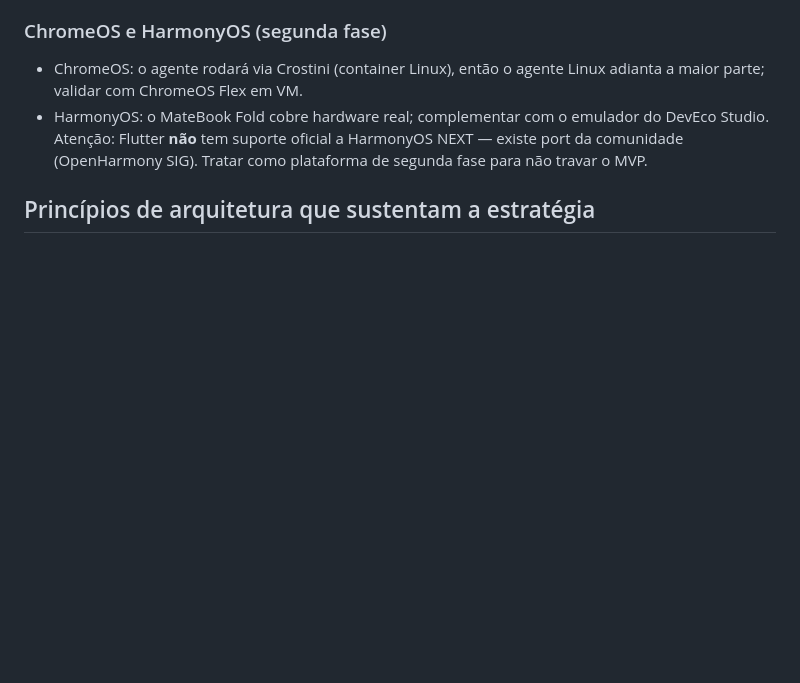
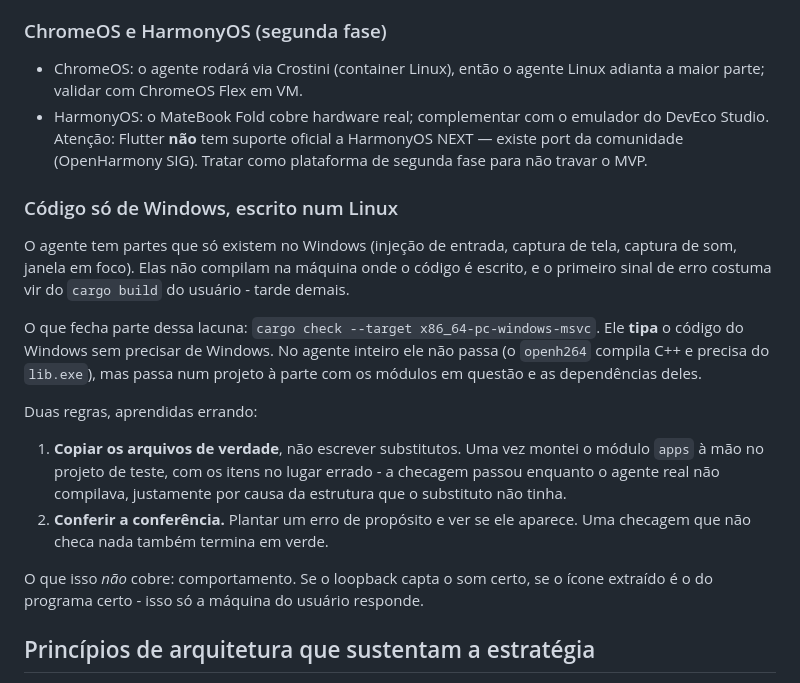
Before and after one commit to Cchaves20/RemoteOne, a Markdown page: docs/estrategia-de-testes.md, the part around the change. GitHub-like rendering; blank space fills up the shorter version.

Commit message:
Registrar a checagem cruzada para Windows na estratégia de testes
Co-Authored-By: Claude Opus 5 <noreply@anthropic.com>
Claude-Session: https://claude.ai/code/session_01NLULmonCbXNPobYp9g7Y1Z

```diff
--- a/docs/estrategia-de-testes.md
+++ b/docs/estrategia-de-testes.md
@@ -62,6 +62,30 @@ Dell G5 5590** — sem possuir dispositivo Android nem Mac.
   HarmonyOS NEXT — existe port da comunidade (OpenHarmony SIG). Tratar como
   plataforma de segunda fase para não travar o MVP.
 
+### Código só de Windows, escrito num Linux
+
+O agente tem partes que só existem no Windows (injeção de entrada, captura de
+tela, captura de som, janela em foco). Elas não compilam na máquina onde o
+código é escrito, e o primeiro sinal de erro costuma vir do `cargo build` do
+usuário - tarde demais.
+
+O que fecha parte dessa lacuna: `cargo check --target x86_64-pc-windows-msvc`.
+Ele **tipa** o código do Windows sem precisar de Windows. No agente inteiro ele
+não passa (o `openh264` compila C++ e precisa do `lib.exe`), mas passa num
+projeto à parte com os módulos em questão e as dependências deles.
+
+Duas regras, aprendidas errando:
+
+1. **Copiar os arquivos de verdade**, não escrever substitutos. Uma vez montei
+   o módulo `apps` à mão no projeto de teste, com os itens no lugar errado -
+   a checagem passou enquanto o agente real não compilava, justamente por
+   causa da estrutura que o substituto não tinha.
+2. **Conferir a conferência.** Plantar um erro de propósito e ver se ele
+   aparece. Uma checagem que não checa nada também termina em verde.
+
+O que isso *não* cobre: comportamento. Se o loopback capta o som certo, se o
+ícone extraído é o do programa certo - isso só a máquina do usuário responde.
+
 ## Princípios de arquitetura que sustentam a estratégia
 
 1. **Camada de abstração de plataforma no agente**
```
